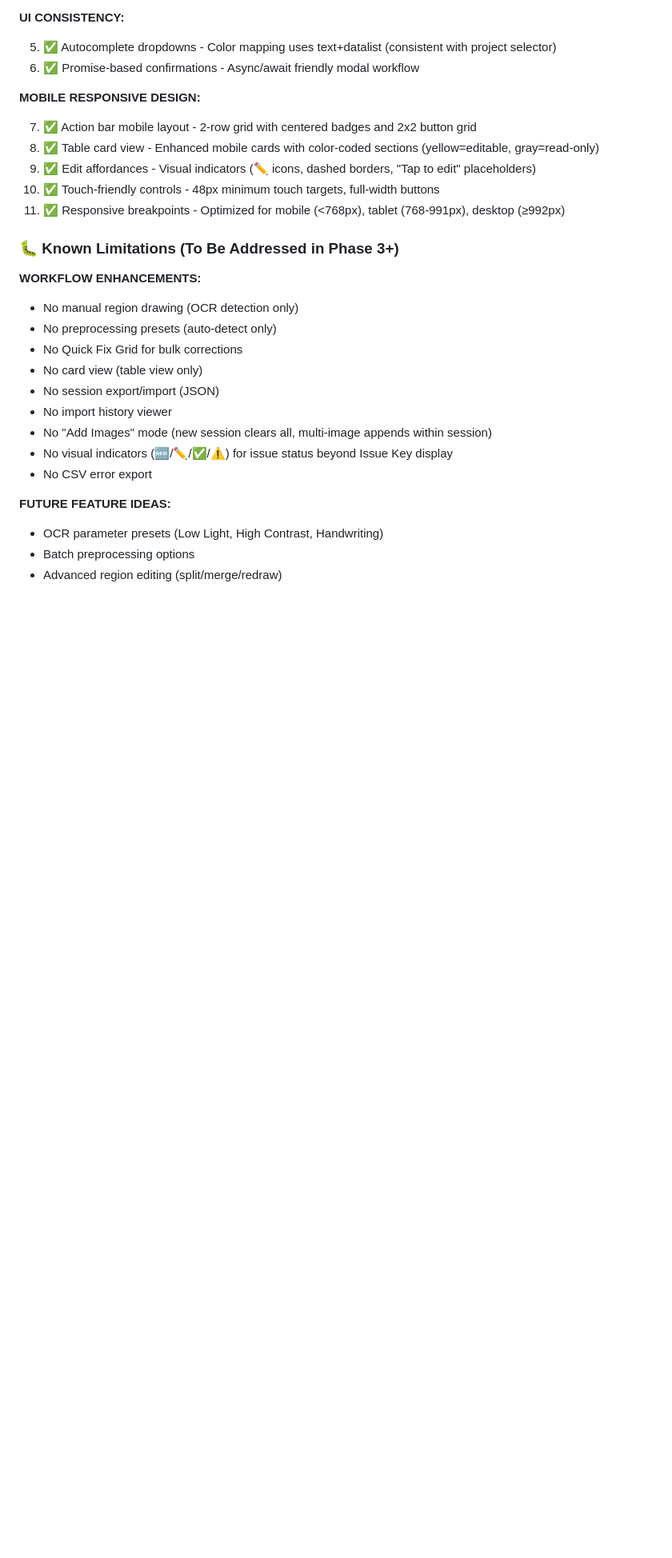
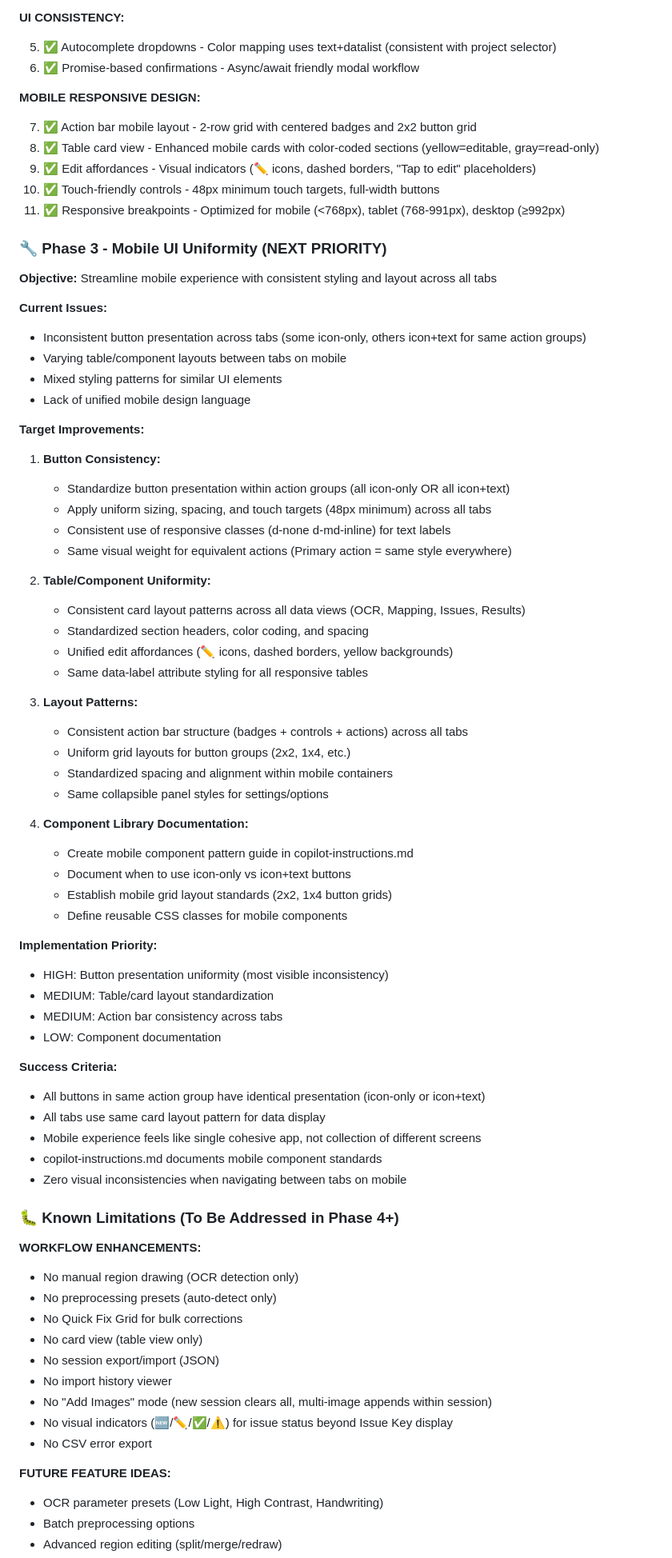
Before and after one commit to niksavis/sticky2jira, a Markdown page: plan.md, the part around one of its changes. Shown at 80% size. GitHub-like rendering; blank space fills up the shorter version.

```diff
--- a/plan.md
+++ b/plan.md
@@ -191,7 +190,59 @@ The application is fully functional with:
 10. ✅ Touch-friendly controls - 48px minimum touch targets, full-width buttons
 11. ✅ Responsive breakpoints - Optimized for mobile (<768px), tablet (768-991px), desktop (≥992px)
 
-### 🐛 Known Limitations (To Be Addressed in Phase 3+)
+### 🔧 Phase 3 - Mobile UI Uniformity (NEXT PRIORITY)
+
+**Objective:** Streamline mobile experience with consistent styling and layout across all tabs
+
+**Current Issues:**
+
+- Inconsistent button presentation across tabs (some icon-only, others icon+text for same action groups)
+- Varying table/component layouts between tabs on mobile
+- Mixed styling patterns for similar UI elements
+- Lack of unified mobile design language
+
+**Target Improvements:**
+
+1. **Button Consistency:**
+   - Standardize button presentation within action groups (all icon-only OR all icon+text)
+   - Apply uniform sizing, spacing, and touch targets (48px minimum) across all tabs
+   - Consistent use of responsive classes (d-none d-md-inline) for text labels
+   - Same visual weight for equivalent actions (Primary action = same style everywhere)
+
+2. **Table/Component Uniformity:**
+   - Consistent card layout patterns across all data views (OCR, Mapping, Issues, Results)
+   - Standardized section headers, color coding, and spacing
+   - Unified edit affordances (✏️ icons, dashed borders, yellow backgrounds)
+   - Same data-label attribute styling for all responsive tables
+
+3. **Layout Patterns:**
+   - Consistent action bar structure (badges + controls + actions) across all tabs
+   - Uniform grid layouts for button groups (2x2, 1x4, etc.)
+   - Standardized spacing and alignment within mobile containers
+   - Same collapsible panel styles for settings/options
+
+4. **Component Library Documentation:**
+   - Create mobile component pattern guide in copilot-instructions.md
+   - Document when to use icon-only vs icon+text buttons
+   - Establish mobile grid layout standards (2x2, 1x4 button grids)
+   - Define reusable CSS classes for mobile components
+
+**Implementation Priority:**
+
+- HIGH: Button presentation uniformity (most visible inconsistency)
+- MEDIUM: Table/card layout standardization
+- MEDIUM: Action bar consistency across tabs
+- LOW: Component documentation
+
+**Success Criteria:**
+
+- All buttons in same action group have identical presentation (icon-only or icon+text)
+- All tabs use same card layout pattern for data display
+- Mobile experience feels like single cohesive app, not collection of different screens
+- copilot-instructions.md documents mobile component standards
+- Zero visual inconsistencies when navigating between tabs on mobile
+
+### 🐛 Known Limitations (To Be Addressed in Phase 4+)
 
 **WORKFLOW ENHANCEMENTS:**
 
```
Also changed, not shown: other parts of plan.md (+17 -5 lines), readme.md (+1 -1 lines).
